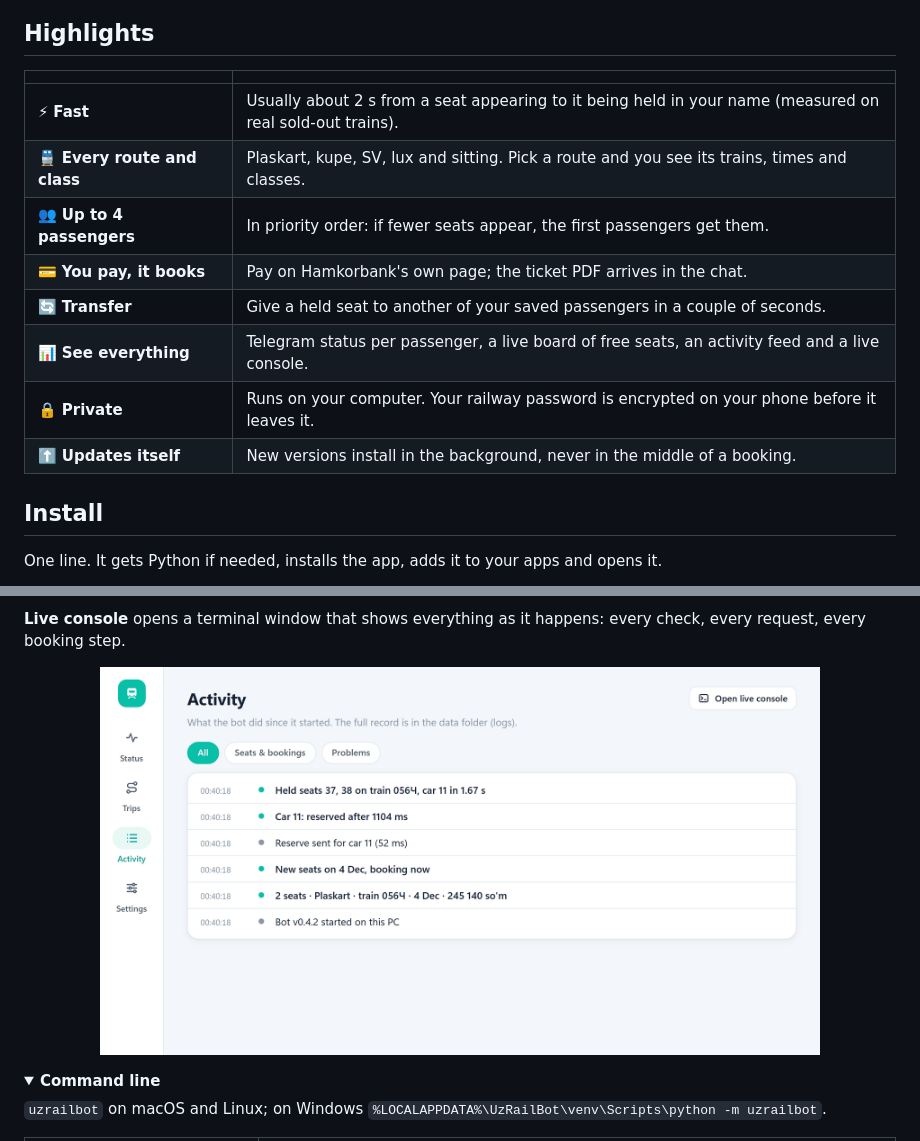
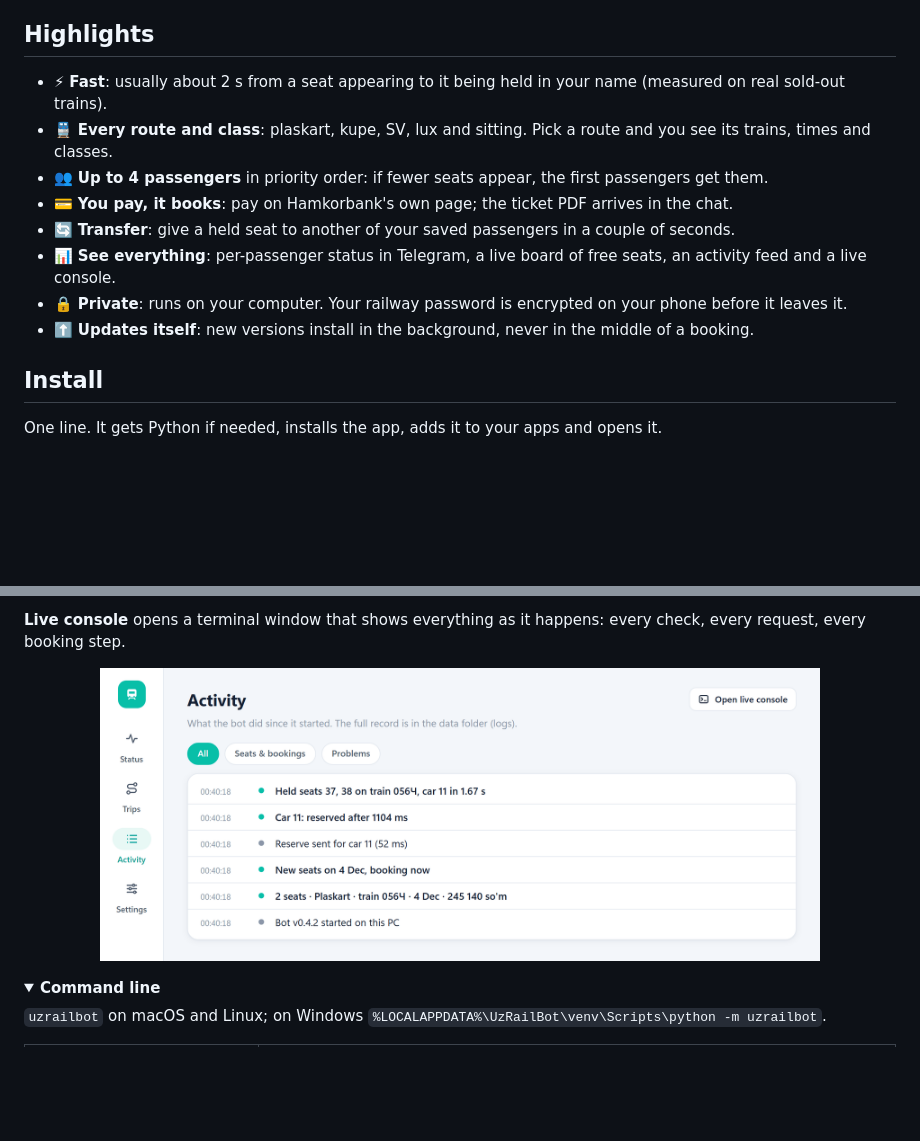
Before and after one commit to myrosama/uzrail-ticket-bot, a Markdown page: README.md, 2 parts joined by grey strips. GitHub-like rendering; pictures changed too: docs/screenshots/app-activity.png; folded sections open; blank space fills up the shorter version.

Commit message:
README: highlights as a list, compact diagram, tighter Activity screenshot
Co-Authored-By: Claude Opus 5.5 <noreply@anthropic.com>
Claude-Session: https://claude.ai/code/session_017e67tqp8iDUo9DZ3RftYEZ

```diff
--- a/README.md
+++ b/README.md
@@ -33,16 +33,17 @@ Then it sends you a **Pay** button in Telegram.
 
 ## Highlights
 
-|  |  |
-| --- | --- |
-| ⚡ **Fast** | Usually about 2 s from a seat appearing to it being held in your name (measured on real sold-out trains). |
-| 🚆 **Every route and class** | Plaskart, kupe, SV, lux and sitting. Pick a route and you see its trains, times and classes. |
-| 👥 **Up to 4 passengers** | In priority order: if fewer seats appear, the first passengers get them. |
-| 💳 **You pay, it books** | Pay on Hamkorbank's own page; the ticket PDF arrives in the chat. |
-| 🔄 **Transfer** | Give a held seat to another of your saved passengers in a couple of seconds. |
-| 📊 **See everything** | Telegram status per passenger, a live board of free seats, an activity feed and a live console. |
-| 🔒 **Private** | Runs on your computer. Your railway password is encrypted on your phone before it leaves it. |
-| ⬆️ **Updates itself** | New versions install in the background, never in the middle of a booking. |
+- ⚡ **Fast**: usually about 2 s from a seat appearing to it being held in your name (measured on real
+  sold-out trains).
+- 🚆 **Every route and class**: plaskart, kupe, SV, lux and sitting. Pick a route and you see its trains, times
+  and classes.
+- 👥 **Up to 4 passengers** in priority order: if fewer seats appear, the first passengers get them.
+- 💳 **You pay, it books**: pay on Hamkorbank's own page; the ticket PDF arrives in the chat.
+- 🔄 **Transfer**: give a held seat to another of your saved passengers in a couple of seconds.
+- 📊 **See everything**: per-passenger status in Telegram, a live board of free seats, an activity feed and a
+  live console.
+- 🔒 **Private**: runs on your computer. Your railway password is encrypted on your phone before it leaves it.
+- ⬆️ **Updates itself**: new versions install in the background, never in the middle of a booking.
 
 ## Install
 
```
Also changed, not shown: other parts of README.md (+2 -4 lines).
